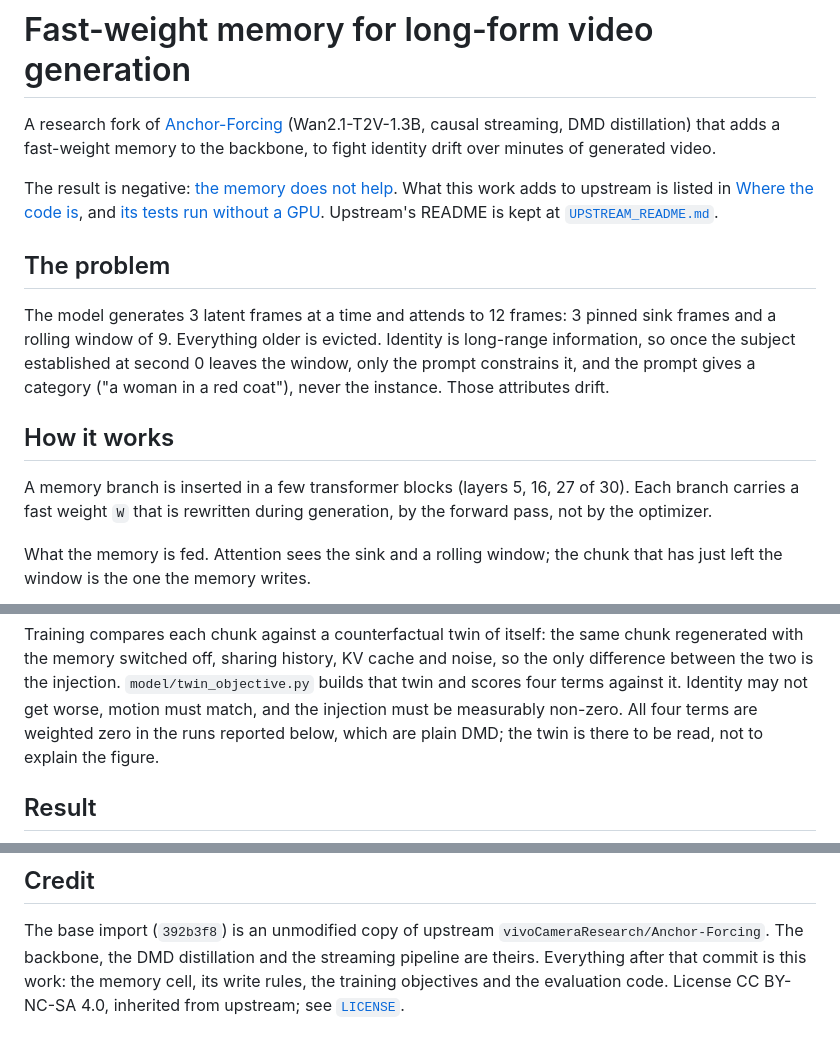
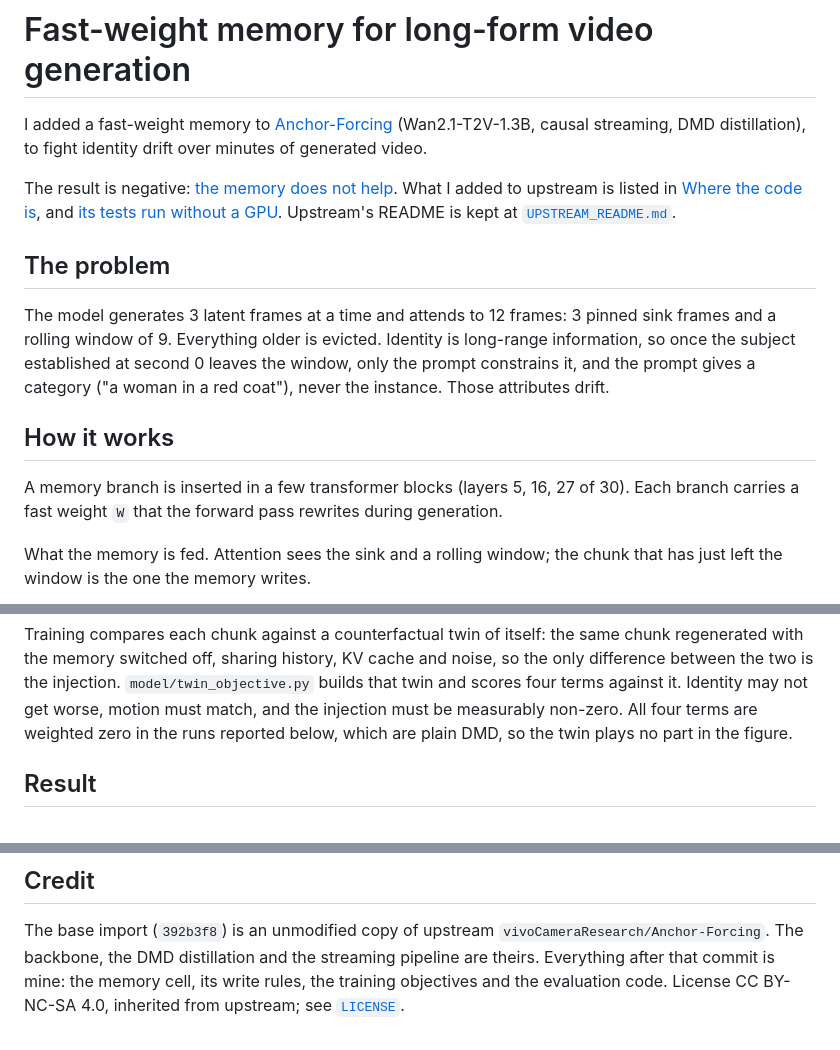
Before and after one commit to Aden1101/VideoMemory, a Markdown page: README.md, 3 parts joined by grey strips. Rendered like a GitHub page.

```diff
--- a/README.md
+++ b/README.md
@@ -1,11 +1,11 @@
 # Fast-weight memory for long-form video generation
 
-A research fork of [Anchor-Forcing](https://github.com/vivoCameraResearch/Anchor-Forcing)
-(Wan2.1-T2V-1.3B, causal streaming, DMD distillation) that adds a fast-weight memory to the
-backbone, to fight identity drift over minutes of generated video.
+I added a fast-weight memory to [Anchor-Forcing](https://github.com/vivoCameraResearch/Anchor-Forcing)
+(Wan2.1-T2V-1.3B, causal streaming, DMD distillation), to fight identity drift over minutes of
+generated video.
 
-The result is negative: [the memory does not help](#result). What this work adds to upstream is
-listed in [Where the code is](#where-the-code-is), and [its tests run without a GPU](#running-it).
+The result is negative: [the memory does not help](#result). What I added to upstream is listed
+in [Where the code is](#where-the-code-is), and [its tests run without a GPU](#running-it).
 Upstream's README is kept at [`UPSTREAM_README.md`](UPSTREAM_README.md).
 
 ## The problem
@@ -18,8 +18,7 @@ prompt gives a category ("a woman in a red coat"), never the instance. Those att
 ## How it works
 
 A memory branch is inserted in a few transformer blocks (layers 5, 16, 27 of 30). Each branch
-carries a fast weight `W` that is rewritten during generation, by the forward pass, not by the
-optimizer.
+carries a fast weight `W` that the forward pass rewrites during generation.
 
 What the memory is fed. Attention sees the sink and a rolling window; the chunk that has just
 left the window is the one the memory writes.
@@ -80,7 +82,7 @@ regenerated with the memory switched off, sharing history, KV cache and noise, s
 difference between the two is the injection. `model/twin_objective.py` builds that twin and
 scores four terms against it. Identity may not get worse, motion must match, and the injection
 must be measurably non-zero. All four terms are weighted zero in the runs reported below, which
-are plain DMD; the twin is there to be read, not to explain the figure.
+are plain DMD, so the twin plays no part in the figure.
 
 ## Result
 
@@ -203,5 +204,5 @@ into upstream's classes, so `git diff 392b3f8` on an upstream file shows call si
 
 The base import (`392b3f8`) is an unmodified copy of upstream `vivoCameraResearch/Anchor-Forcing`.
 The backbone, the DMD distillation and the streaming pipeline are theirs. Everything after that
-commit is this work: the memory cell, its write rules, the training objectives and the
+commit is mine: the memory cell, its write rules, the training objectives and the
 evaluation code. License CC BY-NC-SA 4.0, inherited from upstream; see [`LICENSE`](LICENSE).
```
Also changed, not shown: other parts of README.md (+39 -37 lines), assets/arch_block.png, 13 other files.
